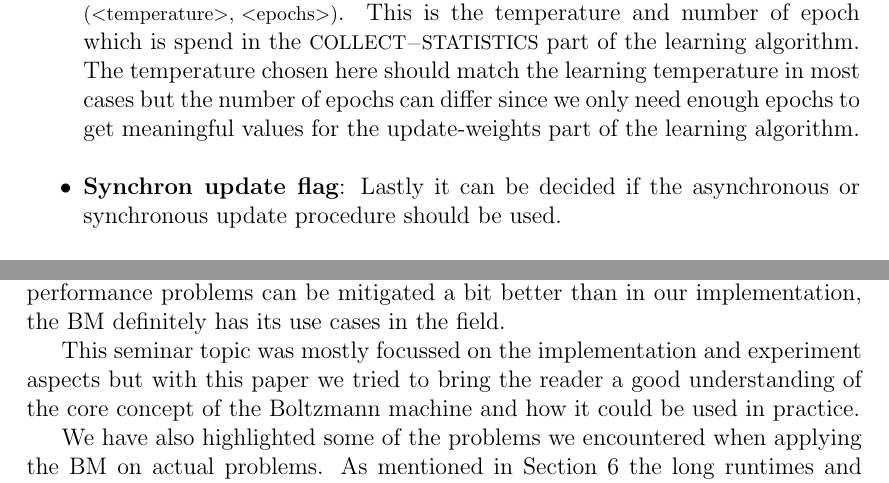
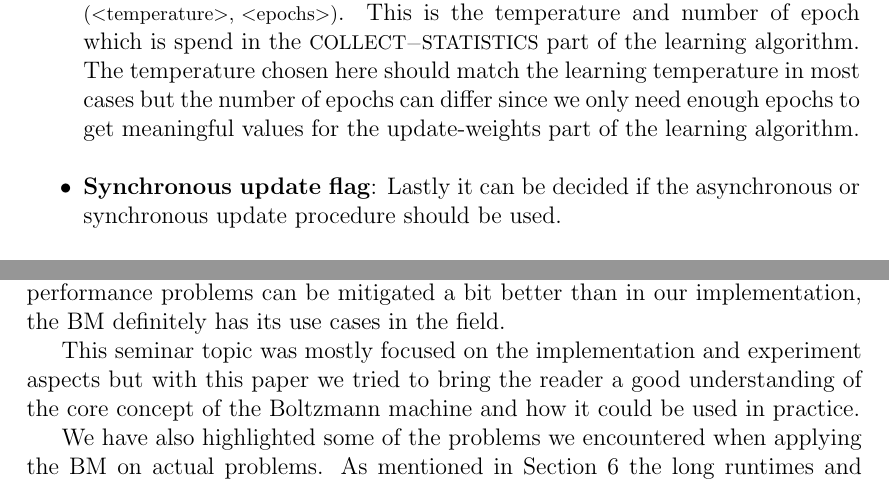
Before and after one commit to oliver-pola/BoltzmannMachine, a LaTeX document (paper/boltzmann_machine_paper.tex): two parts of pages 13 and 18 of 19, joined at a grey line, cut so that both start at the same text. Compiled offline with pdfLaTeX.

Commit message:
small typo fixes

```diff
--- a/paper/boltzmann_machine_paper.tex
+++ b/paper/boltzmann_machine_paper.tex
@@ -572,7 +572,7 @@ At the creation of a Boltzmann class instance a list of free parameters can be a
         temperature in most cases but the number of epochs can differ since we
         only need enough epochs to get meaningful values for the update-weights
         part of the learning algorithm.
-    \item \textbf{Synchron update flag}: Lastly it can be decided if the asynchronous or
+    \item \textbf{Synchronous update flag}: Lastly it can be decided if the asynchronous or
         synchronous update procedure should be used.
 \end{itemize}
 
@@ -728,7 +728,7 @@ has not had the same prominence as the more commonly used networks in modern mac
 The stochastic nature of the BM makes it very interesting for further studies and, if the performance problems can be mitigated
 a bit better than in our implementation, the BM definitely has its use cases in the field.
 
-This seminar topic was mostly focussed on the implementation and experiment aspects but with this paper we tried to
+This seminar topic was mostly focused on the implementation and experiment aspects but with this paper we tried to
 bring the reader a good understanding of the core concept of the Boltzmann machine and how it could be used in practice.
 
 We have also highlighted some of the problems we encountered when applying the BM on actual problems.
```
